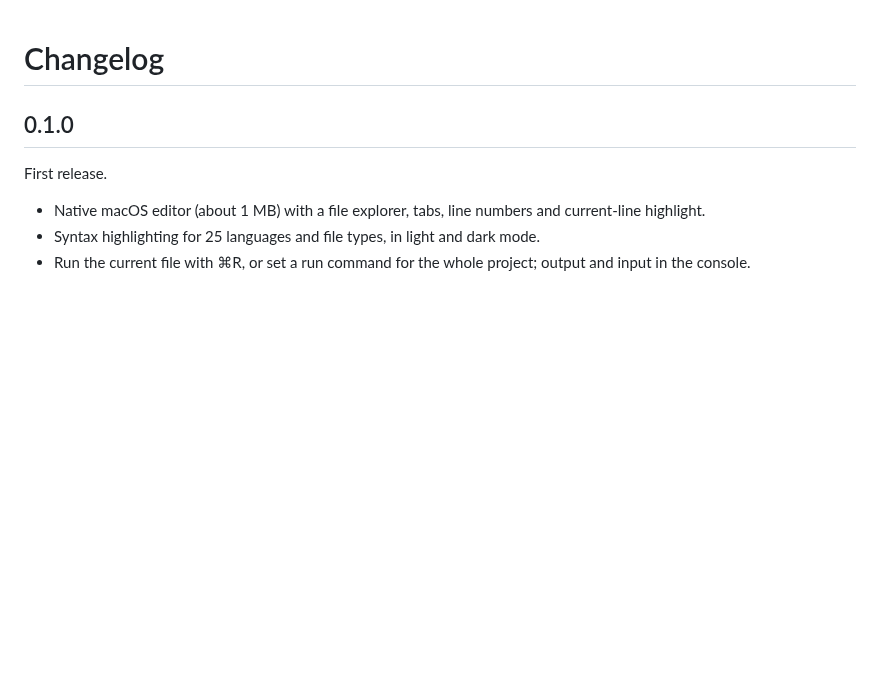
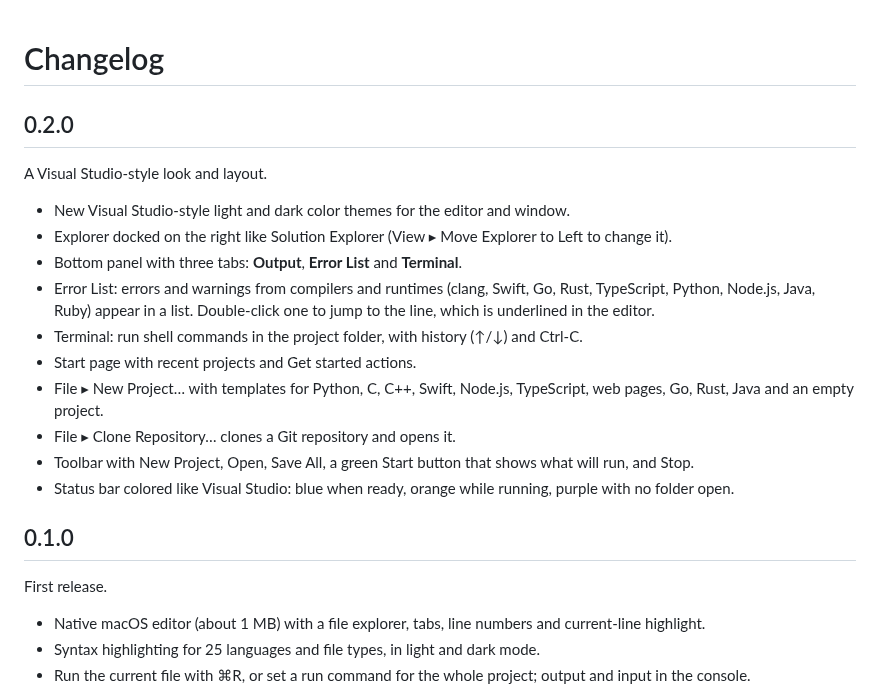
Before and after one commit to ahmedalbazzaz1987/CodeForge, a Markdown page: CHANGELOG.md, the part around the change. GitHub-like rendering; blank space fills up the shorter version.

```diff
--- a/CHANGELOG.md
+++ b/CHANGELOG.md
@@ -1,4 +1,19 @@
 # Changelog
+
+## 0.2.0
+
+A Visual Studio-style look and layout.
+
+- New Visual Studio-style light and dark color themes for the editor and window.
+- Explorer docked on the right like Solution Explorer (View ▸ Move Explorer to Left to change it).
+- Bottom panel with three tabs: **Output**, **Error List** and **Terminal**.
+- Error List: errors and warnings from compilers and runtimes (clang, Swift, Go, Rust, TypeScript, Python, Node.js, Java, Ruby) appear in a list. Double-click one to jump to the line, which is underlined in the editor.
+- Terminal: run shell commands in the project folder, with history (↑/↓) and Ctrl-C.
+- Start page with recent projects and Get started actions.
+- File ▸ New Project… with templates for Python, C, C++, Swift, Node.js, TypeScript, web pages, Go, Rust, Java and an empty project.
+- File ▸ Clone Repository… clones a Git repository and opens it.
+- Toolbar with New Project, Open, Save All, a green Start button that shows what will run, and Stop.
+- Status bar colored like Visual Studio: blue when ready, orange while running, purple with no folder open.
 
 ## 0.1.0
 
```
Also changed, not shown: README.md (+23 -13 lines), docs/screenshot.png (added), 14 other files.
